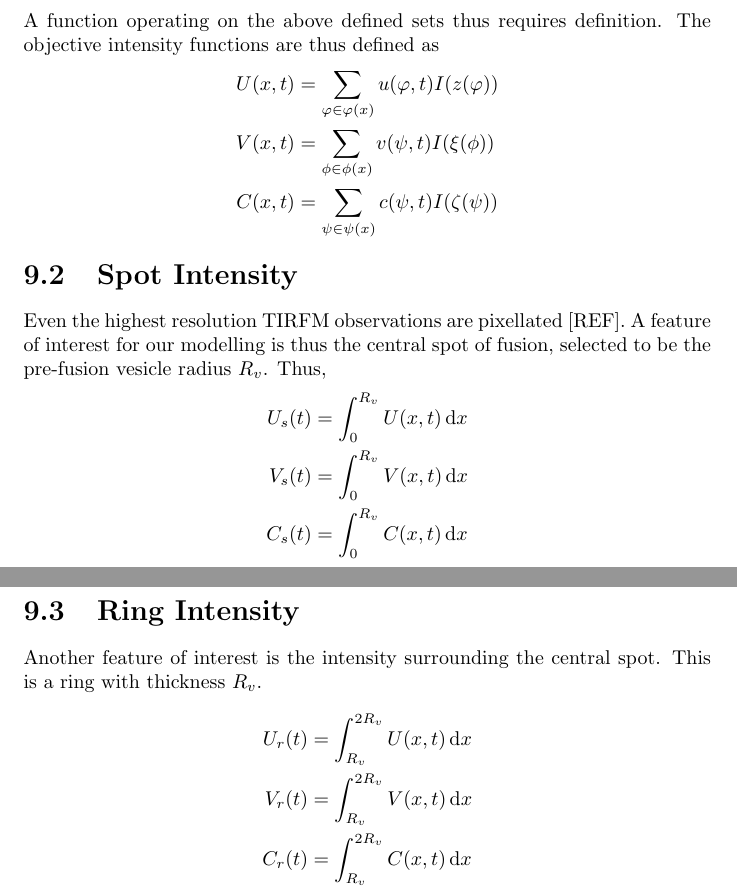
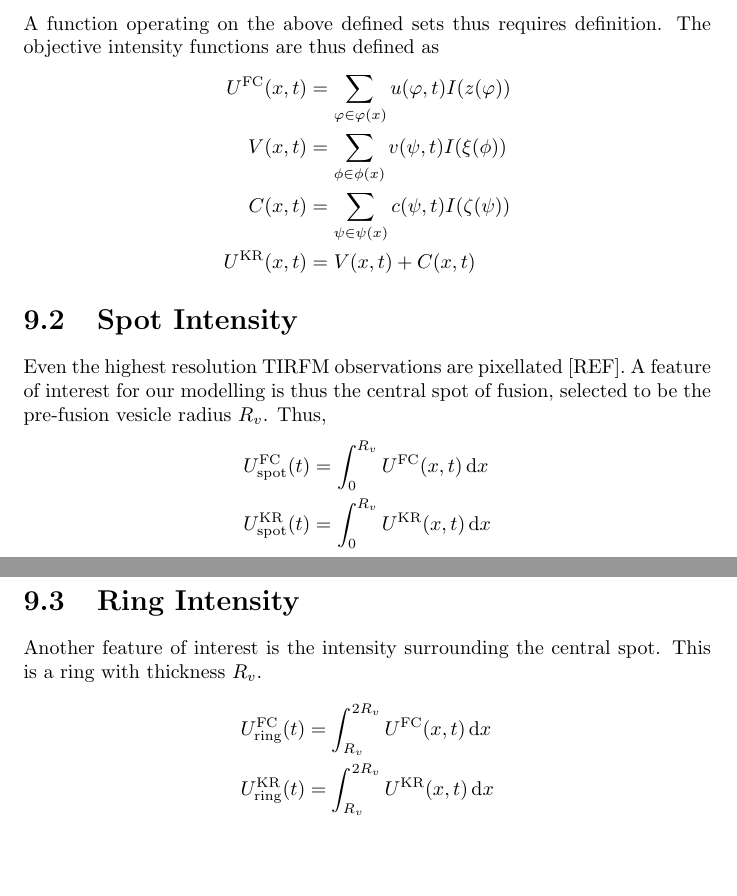
Before and after one commit to kapple19/ProteinDiffusion.jl, a LaTeX thesis (doc/proteindiffusion.tex): two parts of pages 42 and 43 of 55, joined at a grey line, cut so that both start at the same text, the shorter picture padded with empty space. Compiled offline with pdfLaTeX.

Commit message:
Fixed spot and ring intensity equations

```diff
--- a/doc/proteindiffusion.tex
+++ b/doc/proteindiffusion.tex
@@ -34,8 +34,12 @@
 \newcommand\Rc{{ R'_c }}
 \newcommand\Rv{{ R'_v }}
 
+\newcommand\FC{{ \text{FC} }}
+\newcommand\KR{{ \text{KR} }}
 \newcommand\SA{{ \text{SA} }}
 
+\newcommand\spot{{ \text{spot} }}
+\newcommand\ring{{ \text{ring}  }}
 \newcommand\conv{{ \text{conv} }}
 
 \newcommand{\ze}{{ \zeta }}
@@ -968,25 +972,24 @@ For reference we repeat the transformations to the vertical coordinates.
 \end{align*}
 A function operating on the above defined sets thus requires definition. The objective intensity functions are thus defined as
 \begin{align*}
-	U(x, t) &= \sum_{\varphi \in \varphi(x)} u(\varphi, t) I(z(\varphi)) \\
+	U^\FC(x, t) &= \sum_{\varphi \in \varphi(x)} u(\varphi, t) I(z(\varphi)) \\
 	V(x, t) &= \sum_{\phi \in \phi(x)} v(\psi, t) I(\xi(\phi)) \\
-	C(x, t) &= \sum_{\psi \in \psi(x)} c(\psi, t) I(\ze(\psi))
+	C(x, t) &= \sum_{\psi \in \psi(x)} c(\psi, t) I(\ze(\psi)) \\
+	U^\KR(x, t) &= V(x, t) + C(x, t)
 \end{align*}
 
 \section{Spot Intensity}
 Even the highest resolution TIRFM observations are pixellated [REF]. A feature of interest for our modelling is thus the central spot of fusion, selected to be the pre-fusion vesicle radius $R_v$. Thus,
 \begin{align*}
-	U_s(t) &= \int_0^{R_v} U(x, t) \dd{x} \\
-	V_s(t) &= \int_0^{R_v} V(x, t) \dd{x} \\
-	C_s(t) &= \int_0^{R_v} C(x, t) \dd{x}
+	U^\FC_\spot(t) &= \int_0^{R_v} U^\FC(x, t) \dd{x} \\
+	U^\KR_\spot(t) &= \int_0^{R_v} U^\KR(x, t) \dd{x}
 \end{align*}
 
 \section{Ring Intensity}
 Another feature of interest is the intensity surrounding the central spot. This is a ring with thickness $R_v$.
 \begin{align*}
-	U_r(t) &= \int_{R_v}^{2R_v} U(x, t) \dd{x} \\
-	V_r(t) &= \int_{R_v}^{2R_v} V(x, t) \dd{x} \\
-	C_r(t) &= \int_{R_v}^{2R_v} C(x, t) \dd{x}
+	U^\FC_\ring(t) &= \int_{R_v}^{2R_v} U^\FC(x, t) \dd{x} \\
+	U^\KR_\ring(t) &= \int_{R_v}^{2R_v} U^\KR(x, t) \dd{x}
 \end{align*}
 
 \part{Implementation}
```
Also changed, not shown: doc/proteindiffusion.pdf.
